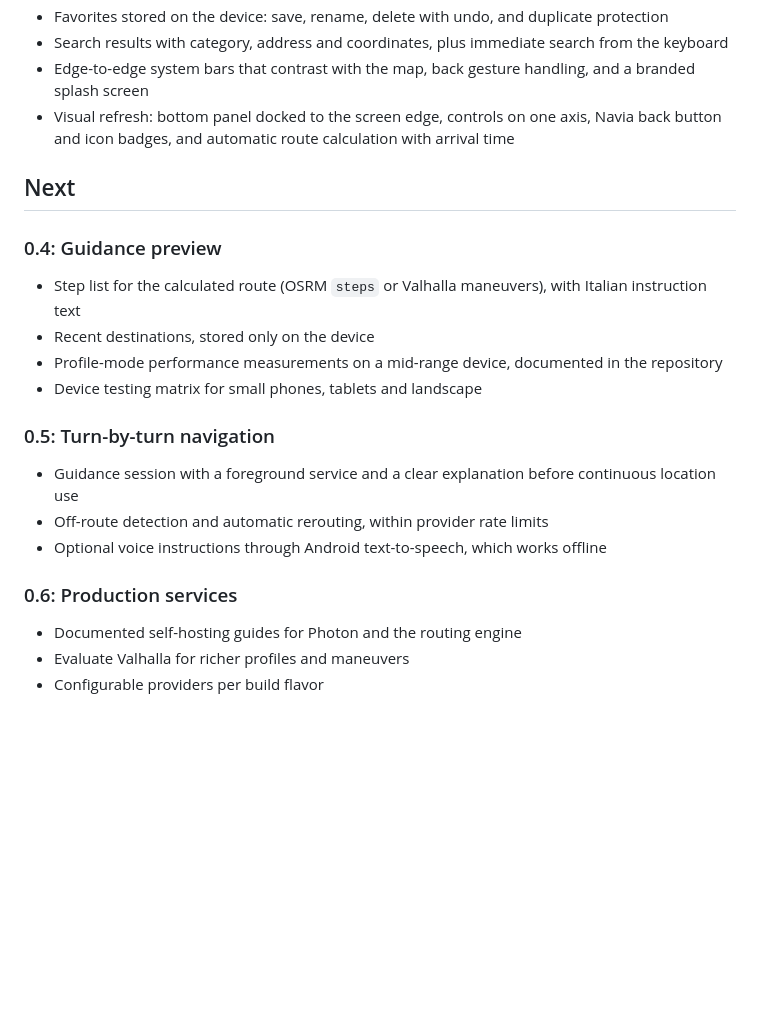
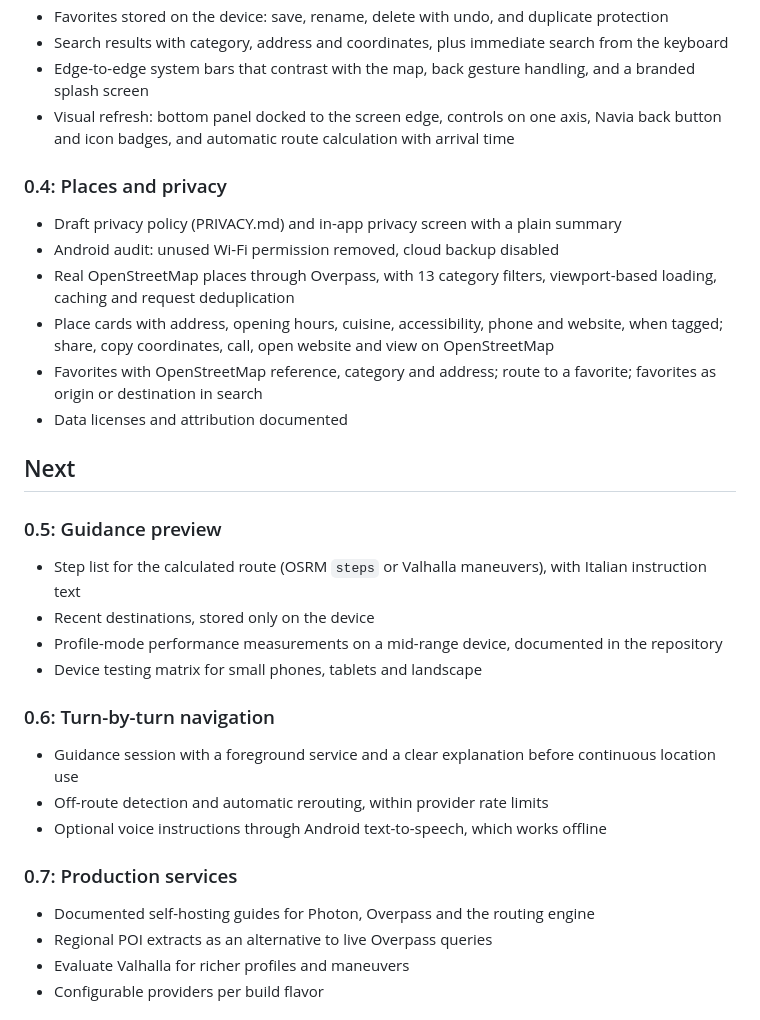
Before and after one commit to biagio-scaglia/Navia, a Markdown page: docs/ROADMAP.md, the part around the change. GitHub-like rendering; blank space fills up the shorter version.

```diff
--- a/docs/ROADMAP.md
+++ b/docs/ROADMAP.md
@@ -44,9 +44,23 @@ done only when it works, has tests, and is documented.
   axis, Navia back button and icon badges, and automatic route calculation
   with arrival time
 
+### 0.4: Places and privacy
+
+- Draft privacy policy (PRIVACY.md) and in-app privacy screen with a plain
+  summary
+- Android audit: unused Wi-Fi permission removed, cloud backup disabled
+- Real OpenStreetMap places through Overpass, with 13 category filters,
+  viewport-based loading, caching and request deduplication
+- Place cards with address, opening hours, cuisine, accessibility, phone and
+  website, when tagged; share, copy coordinates, call, open website and
+  view on OpenStreetMap
+- Favorites with OpenStreetMap reference, category and address; route to a
+  favorite; favorites as origin or destination in search
+- Data licenses and attribution documented
+
 ## Next
 
-### 0.4: Guidance preview
+### 0.5: Guidance preview
 
 - Step list for the calculated route (OSRM `steps` or Valhalla maneuvers),
   with Italian instruction text
@@ -55,7 +69,7 @@ done only when it works, has tests, and is documented.
   the repository
 - Device testing matrix for small phones, tablets and landscape
 
-### 0.5: Turn-by-turn navigation
+### 0.6: Turn-by-turn navigation
 
 - Guidance session with a foreground service and a clear explanation before
   continuous location use
@@ -63,9 +77,10 @@ done only when it works, has tests, and is documented.
 - Optional voice instructions through Android text-to-speech, which works
   offline
 
-### 0.6: Production services
+### 0.7: Production services
 
-- Documented self-hosting guides for Photon and the routing engine
+- Documented self-hosting guides for Photon, Overpass and the routing engine
+- Regional POI extracts as an alternative to live Overpass queries
 - Evaluate Valhalla for richer profiles and maneuvers
 - Configurable providers per build flavor
 
```
Also changed, not shown: docs/ARCHITECTURE.md (+63 -8 lines).
